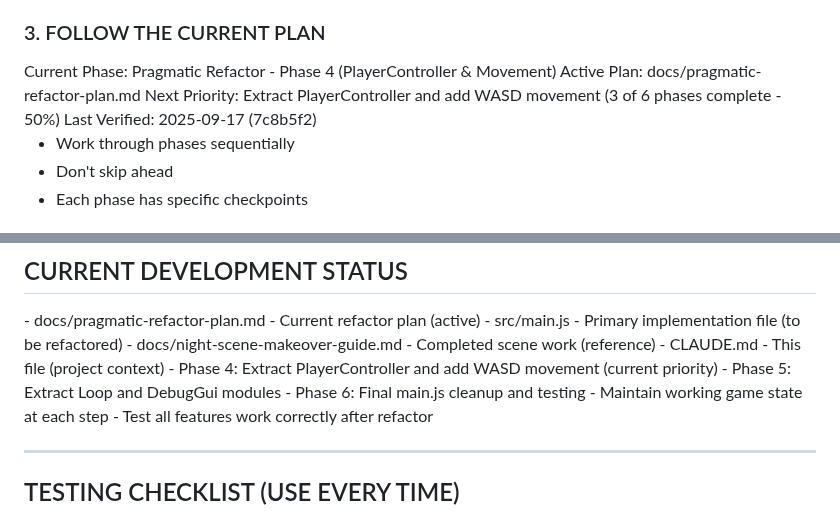
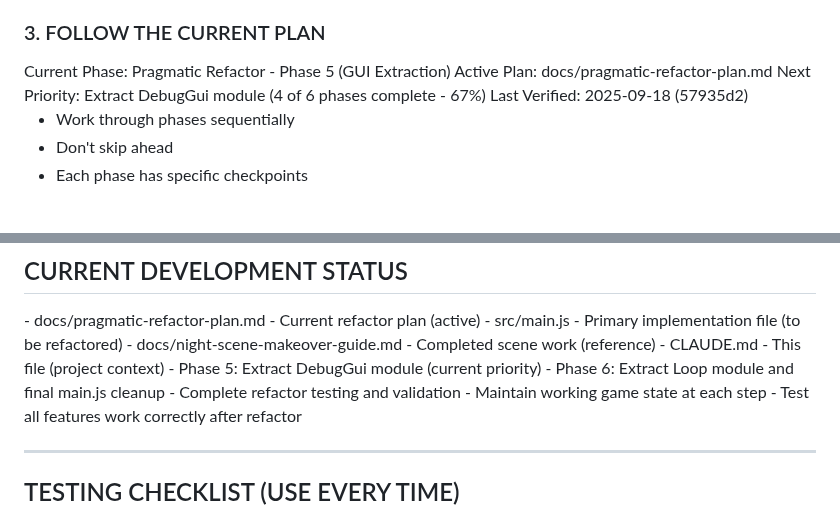
Before and after one commit to LLMinem/horror-game-hedwig, a Markdown page: CLAUDE.md, 2 parts joined by grey strips. Rendered like a GitHub page.

Commit message:
docs(claude-context): update project status for Phase 4 completion
- Update Current Phase to Phase 5 (GUI Extraction)
- Progress now 4 of 6 phases complete (67%)
- Next Priority is Extract DebugGui module
- PlayerController with WASD movement successfully implemented
- Last verified with commit 57935d2 (2025-09-18)

```diff
--- a/CLAUDE.md
+++ b/CLAUDE.md
@@ -32,10 +32,10 @@ Michael is a beginner developer with 8 months of programming experience and ZERO
 ### 3. FOLLOW THE CURRENT PLAN
 
 <project-status>
-Current Phase: Pragmatic Refactor - Phase 4 (PlayerController & Movement)
+Current Phase: Pragmatic Refactor - Phase 5 (GUI Extraction)
 Active Plan: docs/pragmatic-refactor-plan.md
-Next Priority: Extract PlayerController and add WASD movement (3 of 6 phases complete - 50%)
-Last Verified: 2025-09-17 (7c8b5f2)
+Next Priority: Extract DebugGui module (4 of 6 phases complete - 67%)
+Last Verified: 2025-09-18 (57935d2)
 </project-status>
 
 - Work through phases sequentially
@@ -191,9 +191,9 @@ Agents only modify their designated sections. XML-style tags mark managed conten
 </active-files>
 
 <next-steps>
-- Phase 4: Extract PlayerController and add WASD movement (current priority)
-- Phase 5: Extract Loop and DebugGui modules
-- Phase 6: Final main.js cleanup and testing
+- Phase 5: Extract DebugGui module (current priority)
+- Phase 6: Extract Loop module and final main.js cleanup
+- Complete refactor testing and validation
 - Maintain working game state at each step
 - Test all features work correctly after refactor
 </next-steps>
```
